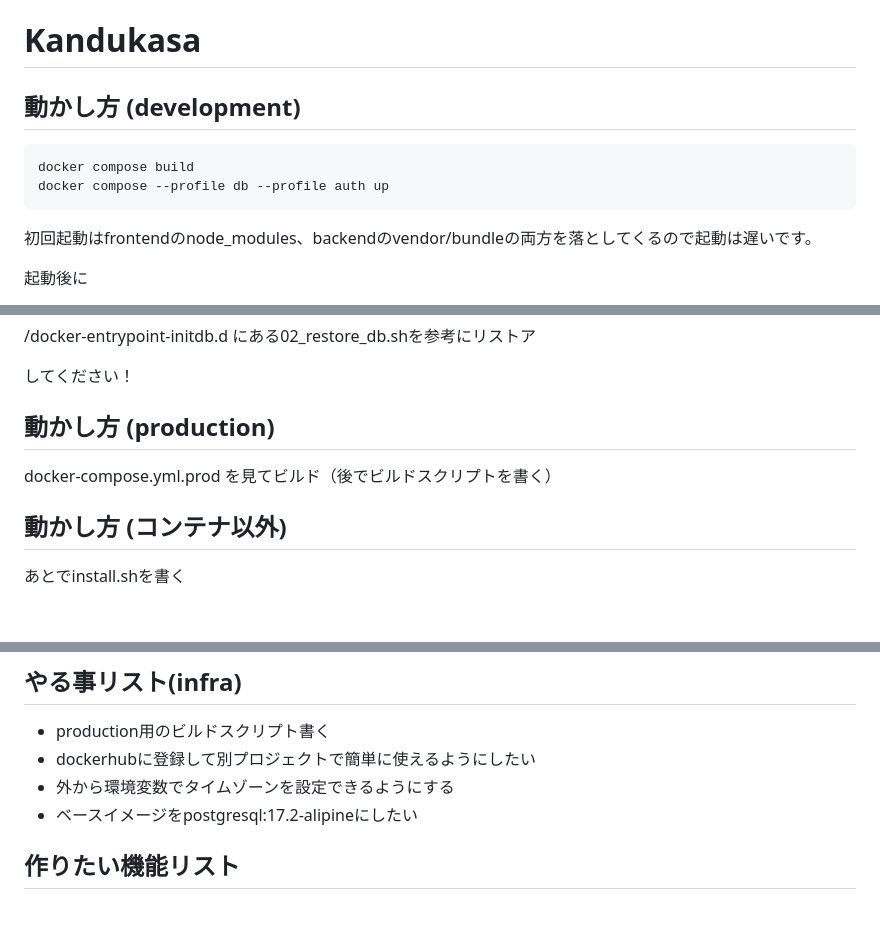
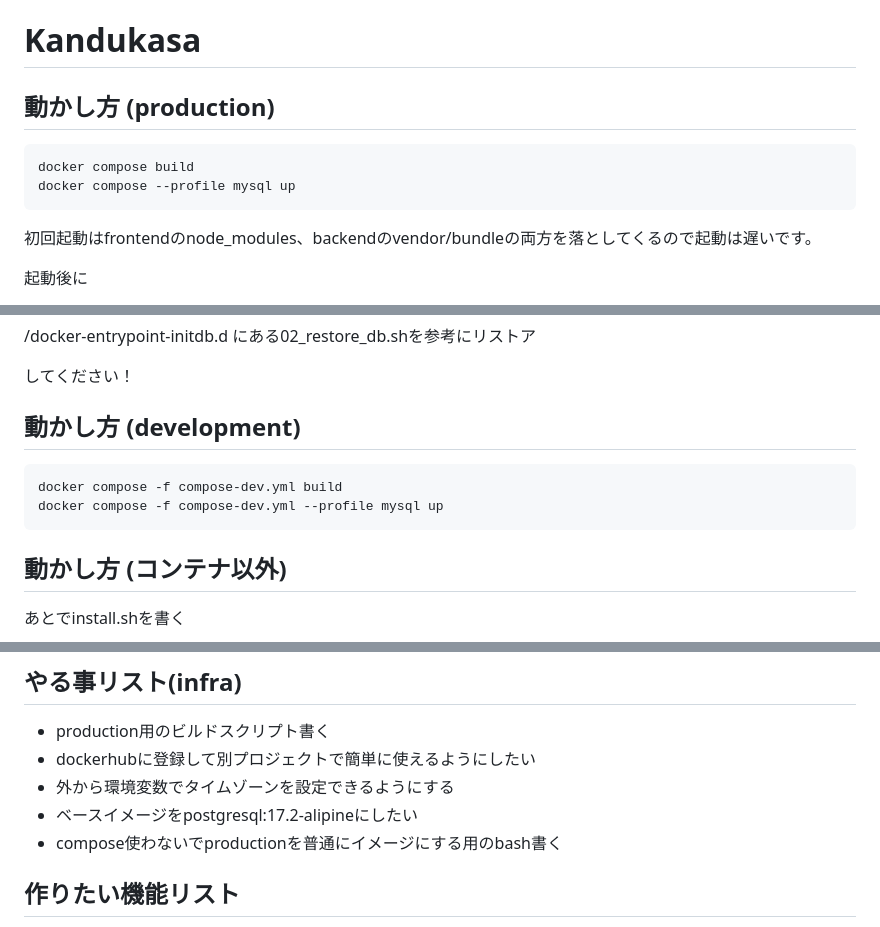
Before and after one commit to dev-ootsuki/kandukasa, a Markdown page: README.md, 3 parts joined by grey strips. Drawn GitHub-style; blank space fills up the shorter version.

Commit message:
prod/dev入れ替えのreadme

````diff
--- a/README.md
+++ b/README.md
@@ -1,9 +1,9 @@
 # Kandukasa
 
-## 動かし方 (development)
+## 動かし方 (production)
 ```project root
 docker compose build
-docker compose --profile db --profile auth up
+docker compose --profile mysql up
 ```
 初回起動はfrontendのnode_modules、backendのvendor/bundleの両方を落としてくるので起動は遅いです。
 
@@ -39,10 +39,11 @@ docker-compose.ymlを使って試す場合は
 
 してください！
 
-## 動かし方 (production)
-
-docker-compose.yml.prod
-を見てビルド（後でビルドスクリプトを書く）
+## 動かし方 (development)
+``` project root
+docker compose -f compose-dev.yml build
+docker compose -f compose-dev.yml --profile mysql up
+```
 
 ## 動かし方 (コンテナ以外)
 
@@ -80,6 +81,7 @@ docker-compose.yml.prod
 * dockerhubに登録して別プロジェクトで簡単に使えるようにしたい
 * 外から環境変数でタイムゾーンを設定できるようにする
 * ベースイメージをpostgresql:17.2-alipineにしたい
+* compose使わないでproductionを普通にイメージにする用のbash書く
 
 ## 作りたい機能リスト
 
````
